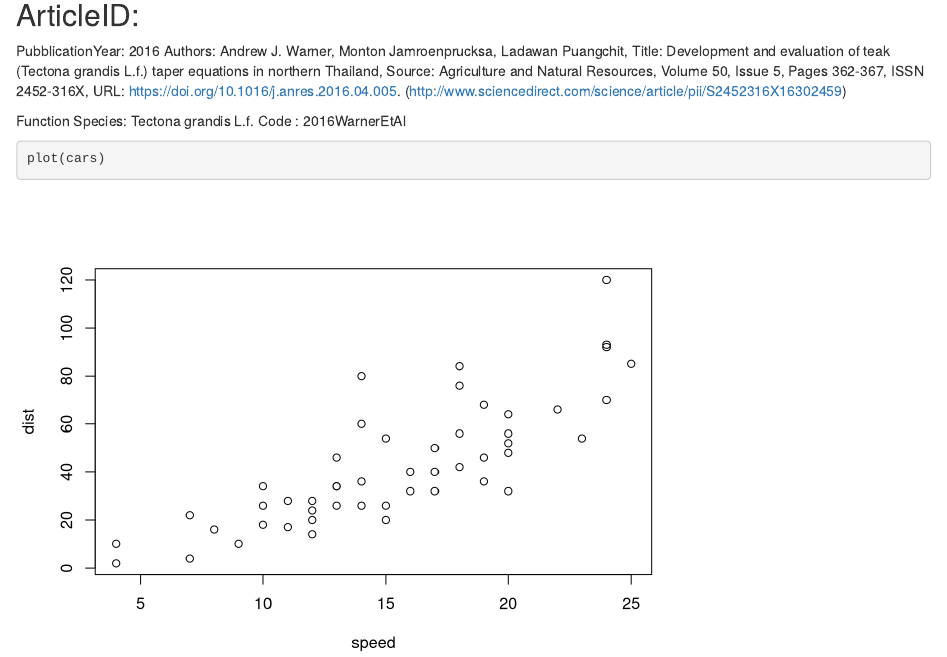
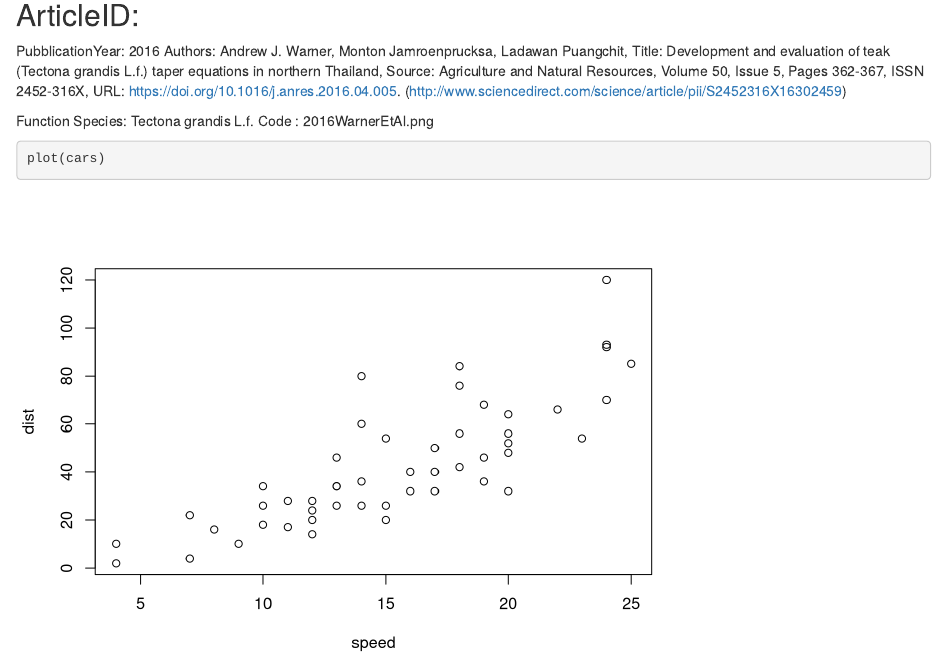
Before and after one commit to NuoroForestrySchool/literature-search-on-taper-functions-terzo-anno-2018, an R Markdown document (LiteratureSearch_model.Rmd): the page in a window 1100 px wide, from 800 px down. Rendered offline with R 4.5, knitr and Pandoc, with nearby package versions.

Commit message:
newAngelo

````diff
--- a/LiteratureSearch_model.Rmd
+++ b/LiteratureSearch_model.Rmd
@@ -30,7 +30,7 @@ URL: https://doi.org/10.1016/j.anres.2016.04.005.
 
 Function
 Species: Tectona grandis L.f.
-Code : 2016WarnerEtAl
+Code : 2016WarnerEtAl.png
 ```{r}
 plot(cars)
 ```
````
